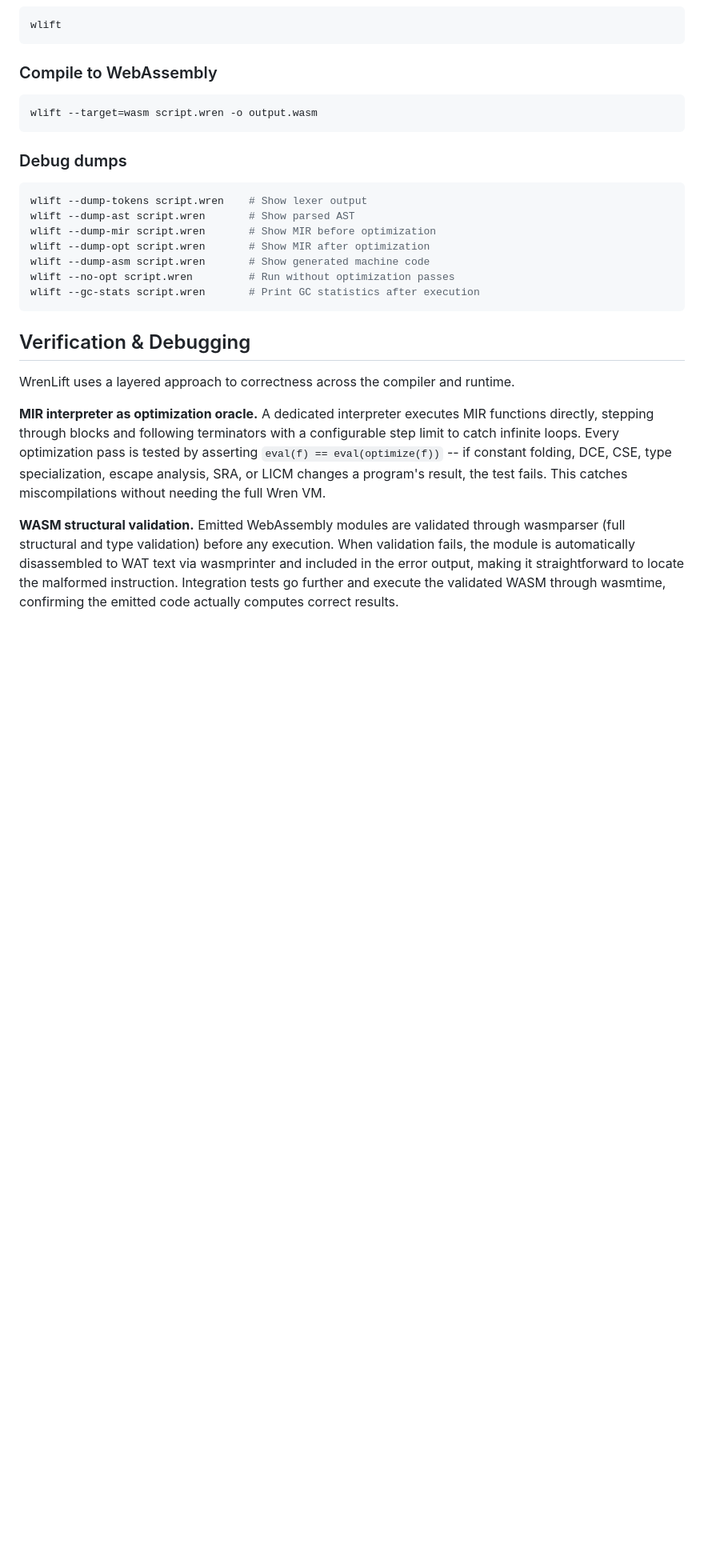
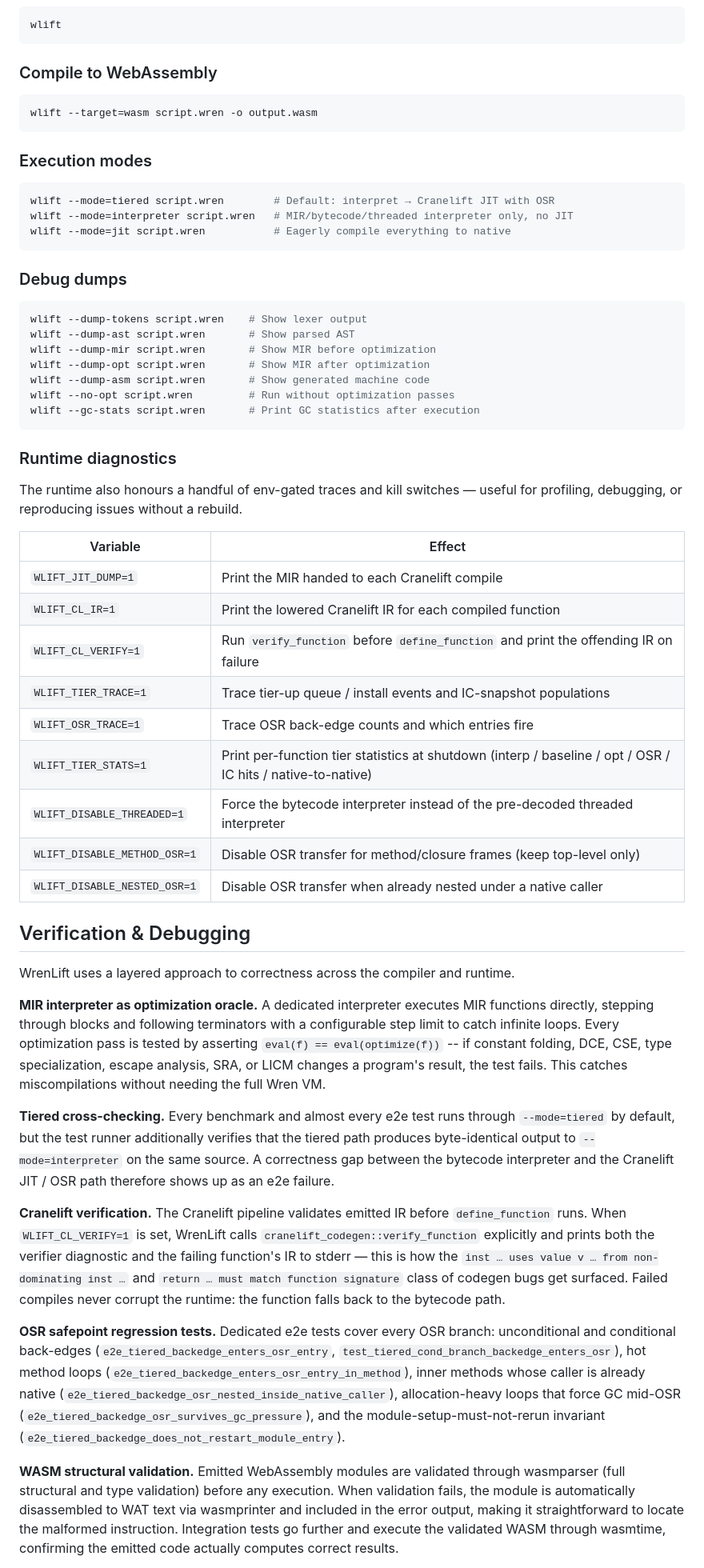
Before and after one commit to wrenlift/WrenLift, a Markdown page: README.md, the part around one of its changes. Shown at 80% size. GitHub-like rendering; blank space fills up the shorter version.

````diff
--- a/README.md
+++ b/README.md
@@ -60,6 +60,14 @@ wlift
 wlift --target=wasm script.wren -o output.wasm
 ```
 
+### Execution modes
+
+```sh
+wlift --mode=tiered script.wren        # Default: interpret → Cranelift JIT with OSR
+wlift --mode=interpreter script.wren   # MIR/bytecode/threaded interpreter only, no JIT
+wlift --mode=jit script.wren           # Eagerly compile everything to native
+```
+
 ### Debug dumps
 
 ```sh
@@ -72,11 +80,33 @@ wlift --no-opt script.wren         # Run without optimization passes
 wlift --gc-stats script.wren       # Print GC statistics after execution
 ```
 
+### Runtime diagnostics
+
+The runtime also honours a handful of env-gated traces and kill switches — useful for profiling, debugging, or reproducing issues without a rebuild.
+
+| Variable | Effect |
+|----------|--------|
+| `WLIFT_JIT_DUMP=1` | Print the MIR handed to each Cranelift compile |
+| `WLIFT_CL_IR=1` | Print the lowered Cranelift IR for each compiled function |
+| `WLIFT_CL_VERIFY=1` | Run `verify_function` before `define_function` and print the offending IR on failure |
+| `WLIFT_TIER_TRACE=1` | Trace tier-up queue / install events and IC-snapshot populations |
+| `WLIFT_OSR_TRACE=1` | Trace OSR back-edge counts and which entries fire |
+| `WLIFT_TIER_STATS=1` | Print per-function tier statistics at shutdown (interp / baseline / opt / OSR / IC hits / native-to-native) |
+| `WLIFT_DISABLE_THREADED=1` | Force the bytecode interpreter instead of the pre-decoded threaded interpreter |
+| `WLIFT_DISABLE_METHOD_OSR=1` | Disable OSR transfer for method/closure frames (keep top-level only) |
+| `WLIFT_DISABLE_NESTED_OSR=1` | Disable OSR transfer when already nested under a native caller |
+
 ## Verification & Debugging
 
 WrenLift uses a layered approach to correctness across the compiler and runtime.
 
 **MIR interpreter as optimization oracle.** A dedicated interpreter executes MIR functions directly, stepping through blocks and following terminators with a configurable step limit to catch infinite loops. Every optimization pass is tested by asserting `eval(f) == eval(optimize(f))` -- if constant folding, DCE, CSE, type specialization, escape analysis, SRA, or LICM changes a program's result, the test fails. This catches miscompilations without needing the full Wren VM.
 
+**Tiered cross-checking.** Every benchmark and almost every e2e test runs through `--mode=tiered` by default, but the test runner additionally verifies that the tiered path produces byte-identical output to `--mode=interpreter` on the same source. A correctness gap between the bytecode interpreter and the Cranelift JIT / OSR path therefore shows up as an e2e failure.
+
+**Cranelift verification.** The Cranelift pipeline validates emitted IR before `define_function` runs. When `WLIFT_CL_VERIFY=1` is set, WrenLift calls `cranelift_codegen::verify_function` explicitly and prints both the verifier diagnostic and the failing function's IR to stderr — this is how the `inst … uses value v … from non-dominating inst …` and `return … must match function signature` class of codegen bugs get surfaced. Failed compiles never corrupt the runtime: the function falls back to the bytecode path.
+
+**OSR safepoint regression tests.** Dedicated e2e tests cover every OSR branch: unconditional and conditional back-edges (`e2e_tiered_backedge_enters_osr_entry`, `test_tiered_cond_branch_backedge_enters_osr`), hot method loops (`e2e_tiered_backedge_enters_osr_entry_in_method`), inner methods whose caller is already native (`e2e_tiered_backedge_osr_nested_inside_native_caller`), allocation-heavy loops that force GC mid-OSR (`e2e_tiered_backedge_osr_survives_gc_pressure`), and the module-setup-must-not-rerun invariant (`e2e_tiered_backedge_does_not_restart_module_entry`).
+
 **WASM structural validation.** Emitted WebAssembly modules are validated through wasmparser (full structural and type validation) before any execution. When validation fails, the module is automatically disassembled to WAT text via wasmprinter and included in the error output, making it straightforward to locate the malformed instruction. Integration tests go further and execute the validated WASM through wasmtime, confirming the emitted code actually computes correct results.
 
````
Also changed, not shown: other parts of README.md (+18 -12 lines).
